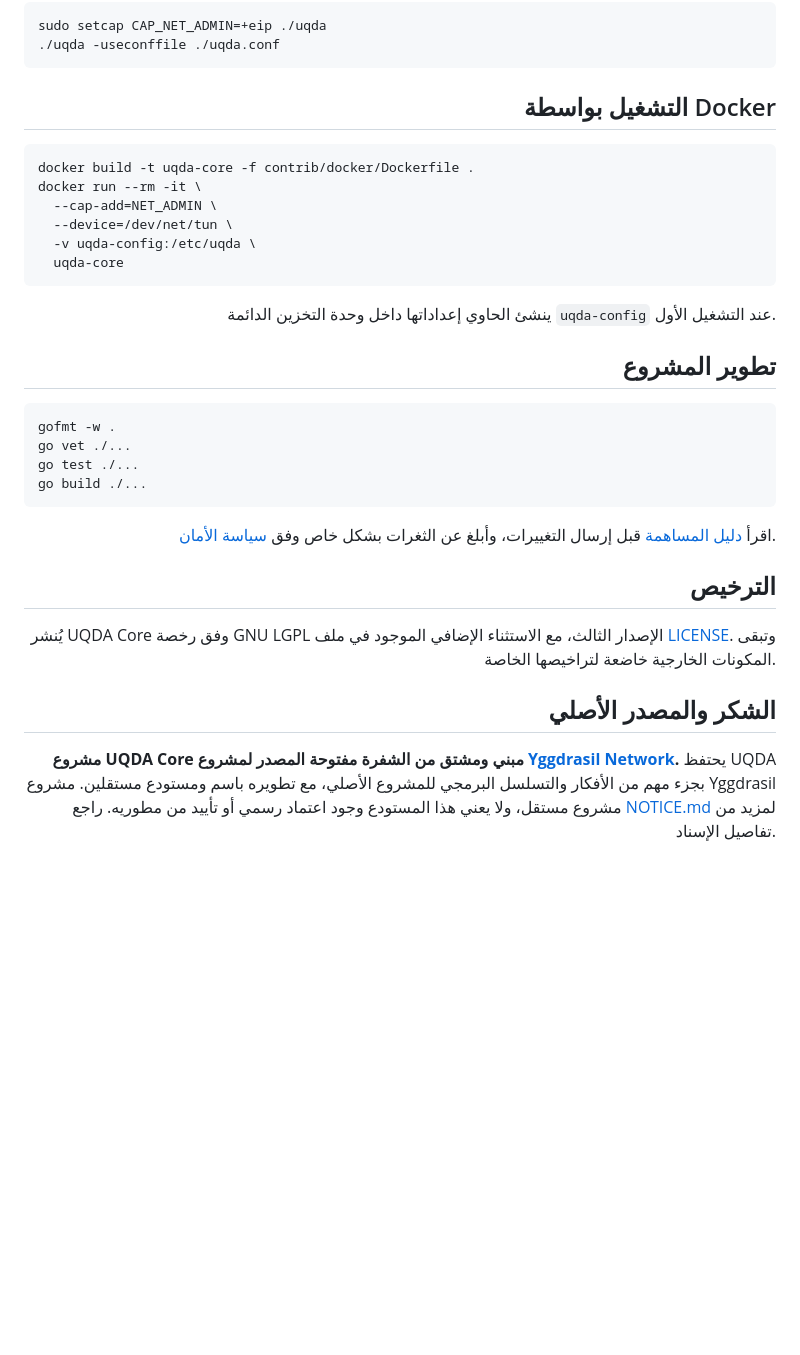
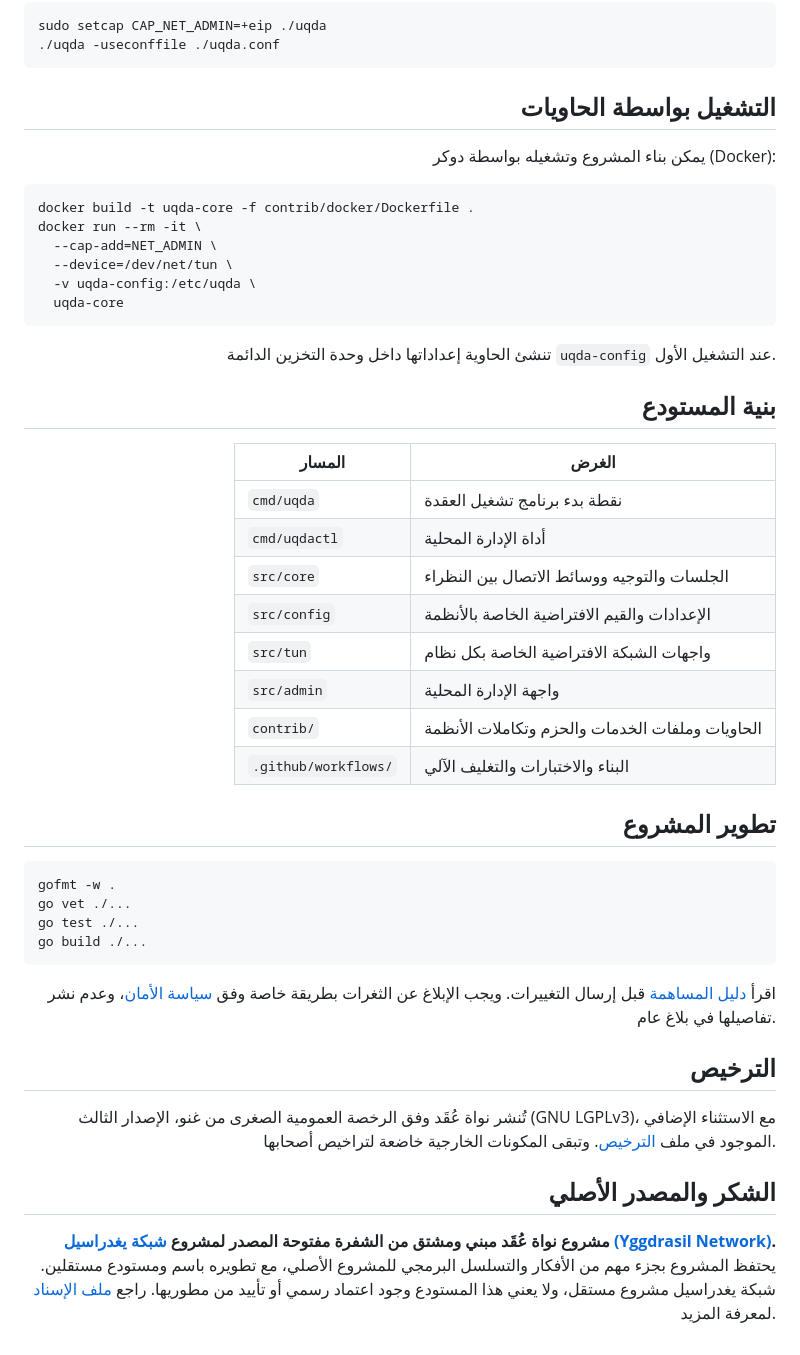
Before and after one commit to Uqda/Core, a Markdown page: README_AR.md, the part around one of its changes. Drawn GitHub-style; blank space fills up the shorter version.

```diff
--- a/README_AR.md
+++ b/README_AR.md
@@ -87,7 +87,9 @@ sudo setcap CAP_NET_ADMIN=+eip ./uqda
 
 <div dir="rtl" align="right">
 
-## التشغيل بواسطة Docker
+## التشغيل بواسطة الحاويات
+
+يمكن بناء المشروع وتشغيله بواسطة دوكر (Docker):
 
 </div>
 
@@ -102,7 +104,20 @@ docker run --rm -it \
 
 <div dir="rtl" align="right">
 
-ينشئ الحاوي إعداداتها داخل وحدة التخزين الدائمة `uqda-config` عند التشغيل الأول.
+تنشئ الحاوية إعداداتها داخل وحدة التخزين الدائمة `uqda-config` عند التشغيل الأول.
+
+## بنية المستودع
+
+| المسار | الغرض |
+| --- | --- |
+| `cmd/uqda` | نقطة بدء برنامج تشغيل العقدة |
+| `cmd/uqdactl` | أداة الإدارة المحلية |
+| `src/core` | الجلسات والتوجيه ووسائط الاتصال بين النظراء |
+| `src/config` | الإعدادات والقيم الافتراضية الخاصة بالأنظمة |
+| `src/tun` | واجهات الشبكة الافتراضية الخاصة بكل نظام |
+| `src/admin` | واجهة الإدارة المحلية |
+| `contrib/` | الحاويات وملفات الخدمات والحزم وتكاملات الأنظمة |
+| `.github/workflows/` | البناء والاختبارات والتغليف الآلي |
 
 ## تطوير المشروع
 
@@ -117,14 +132,14 @@ go build ./...
 
 <div dir="rtl" align="right">
 
-اقرأ [دليل المساهمة](CONTRIBUTING.md) قبل إرسال التغييرات، وأبلغ عن الثغرات بشكل خاص وفق [سياسة الأمان](SECURITY.md).
+اقرأ [دليل المساهمة](CONTRIBUTING.md) قبل إرسال التغييرات. ويجب الإبلاغ عن الثغرات بطريقة خاصة وفق [سياسة الأمان](SECURITY.md)، وعدم نشر تفاصيلها في بلاغ عام.
 
 ## الترخيص
 
-يُنشر UQDA Core وفق رخصة GNU LGPL الإصدار الثالث، مع الاستثناء الإضافي الموجود في ملف [LICENSE](LICENSE). وتبقى المكونات الخارجية خاضعة لتراخيصها الخاصة.
+تُنشر نواة عُقَد وفق الرخصة العمومية الصغرى من غنو، الإصدار الثالث (GNU LGPLv3)، مع الاستثناء الإضافي الموجود في ملف [الترخيص](LICENSE). وتبقى المكونات الخارجية خاضعة لتراخيص أصحابها.
 
 ## الشكر والمصدر الأصلي
 
-**مشروع UQDA Core مبني ومشتق من الشفرة مفتوحة المصدر لمشروع [Yggdrasil Network](https://github.com/yggdrasil-network/yggdrasil-go).** يحتفظ UQDA بجزء مهم من الأفكار والتسلسل البرمجي للمشروع الأصلي، مع تطويره باسم ومستودع مستقلين. مشروع Yggdrasil مشروع مستقل، ولا يعني هذا المستودع وجود اعتماد رسمي أو تأييد من مطوريه. راجع [NOTICE.md](NOTICE.md) لمزيد من تفاصيل الإسناد.
+**مشروع نواة عُقَد مبني ومشتق من الشفرة مفتوحة المصدر لمشروع [شبكة يغدراسيل (Yggdrasil Network)](https://github.com/yggdrasil-network/yggdrasil-go).** يحتفظ المشروع بجزء مهم من الأفكار والتسلسل البرمجي للمشروع الأصلي، مع تطويره باسم ومستودع مستقلين. شبكة يغدراسيل مشروع مستقل، ولا يعني هذا المستودع وجود اعتماد رسمي أو تأييد من مطوريها. راجع [ملف الإسناد](NOTICE.md) لمعرفة المزيد.
 
 </div>
```
Also changed, not shown: other parts of README_AR.md (+21 -21 lines).
